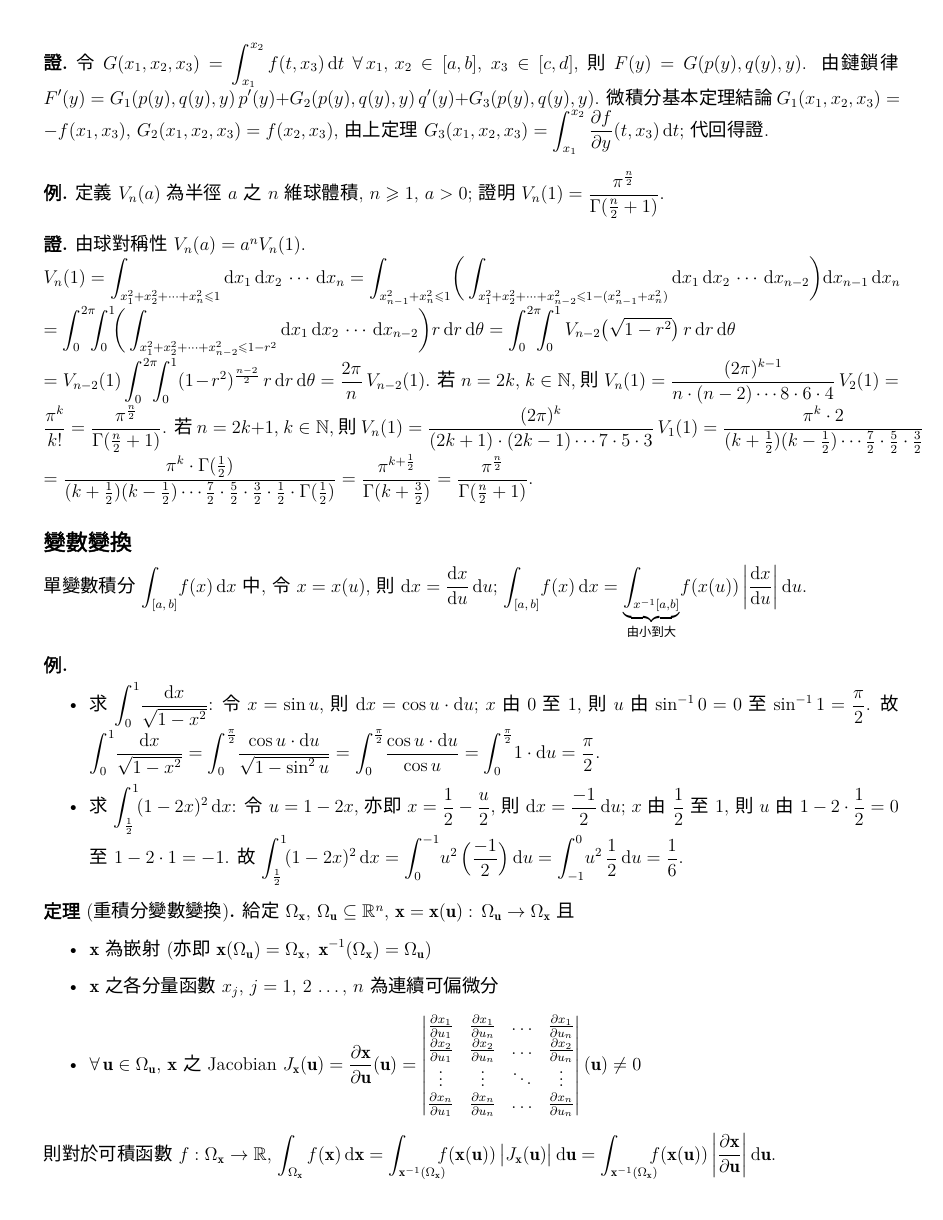
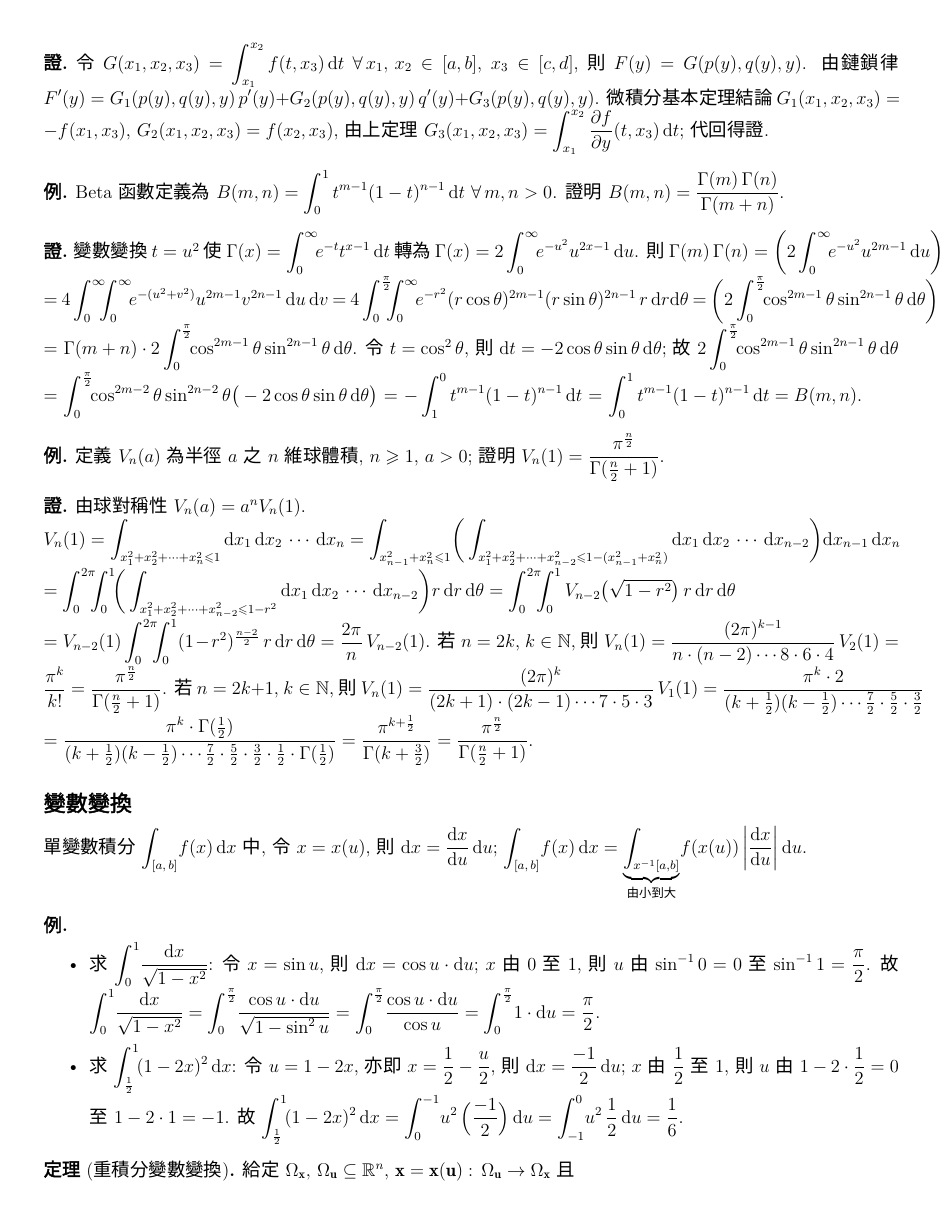
Before and after one commit to chang-ye-tu/calc, a LaTeX document (note/note07.tex): page 7 of 21 before the commit and page 7 of 16 after it. Compiled offline with XeLaTeX; a missing font is replaced by an installed copy or a similar font.

Commit message:
Update note07

```diff
--- a/note/note07.tex
+++ b/note/note07.tex
@@ -248,6 +248,11 @@
 
 \usepackage{nicefrac}
 \newcommand{\eqover}[1]{}
+
+\usepackage{etoolbox}
+\newbool{changeorder}
+\newbool{gamma}
+%\booltrue{changeorder}
 
 \begin{document}
 \title{\texorpdfstring{\vspace{-16mm} 第七章\ \ 重積分}{第七章\ \ 重積分}}
@@ -629,6 +634,14 @@
 
 \begin{prf}
   令 $\ds G(x_1, x_2, x_3) = \int_{x_1}^{x_2}f(t, x_3)\,\mathrm{d}t$ $\forall\,x_1,\,x_2\in[a, b]$, $x_3\in[c, d]$, 則 $F(y) = G(p(y), q(y), y)$. 由鏈鎖律 $\ds F'(y) = G_1(p(y), q(y), y)\,p'(y) + G_2(p(y), q(y), y)\,q'(y) + G_3(p(y), q(y), y)$. 微積分基本定理結論 $G_1(x_1, x_2, x_3) = -f(x_1, x_3)$, $G_2(x_1, x_2, x_3) = f(x_2, x_3)$, 由上定理 $\ds G_3(x_1, x_2, x_3) = \int_{x_1}^{x_2}\frac{\partial f}{\partial y}(t, x_3)\,\mathrm{d}t$; 代回得證.
+\end{prf}
+
+\begin{ex}
+  Beta 函數定義為 $\ds B(m, n) = \int_0^1 t^{m - 1}(1 - t)^{n - 1}\,\mathrm{d}t$ $\forall\,m, n > 0$. 證明 $\ds B(m, n) = \frac{\Gamma(m)\,\Gamma(n)}{\Gamma(m + n)}$.
+\end{ex}
+
+\begin{prf}
+  變數變換 $t = u^2$ 使 $\ds\Gamma(x) = \int_0^\infty\!\!e^{-t}t^{x - 1}\,\mathrm{d}t$ 轉為 $\ds\Gamma(x) = 2\int_0^\infty\!\!e^{-u^2}u^{2x - 1}\,\mathrm{d}u$. 則 $\ds\Gamma(m)\,\Gamma(n) = \bigg(2\int_0^\infty\!\!e^{-u^2}u^{2m - 1}\,\mathrm{d}u\bigg)\bigg(2\int_0^\infty\!\!e^{-v^2}v^{2n - 1}\,\mathrm{d}v\bigg)$ $=$ $\ds 4\int_0^\infty\!\!\!\int_0^\infty\!\!e^{-(u^2 + v^2)}u^{2m - 1}v^{2n - 1}\,\mathrm{d}u\,\mathrm{d}v$ $=$ $\ds 4\int_0^{\frac{\pi}{2}}\!\!\!\int_0^\infty\!\!e^{-r^2}(r\cos\theta)^{2m - 1}(r\sin\theta)^{2n - 1}\,r\,\mathrm{d}r\mathrm{d}\theta$ $=$ $\ds\bigg(2\int_0^{\frac{\pi}{2}}\!\!\cos^{2m - 1}\theta\sin^{2n - 1}\theta\,\mathrm{d}\theta\bigg)\bigg(2\int_0^\infty\!\!e^{-r^2}r^{2(m + n) - 1}\,\mathrm{d}r\bigg)$ $=$ $\ds\Gamma(m + n)\cdot 2\int_0^{\frac{\pi}{2}}\!\!\cos^{2m - 1}\theta\sin^{2n - 1}\theta\,\mathrm{d}\theta$. 令 $t = \cos^2\theta$, 則 $\mathrm{d}t = -2\cos\theta\sin\theta\,\mathrm{d}\theta$; 故 $\ds 2\int_0^{\frac{\pi}{2}}\!\!\cos^{2m - 1}\theta\sin^{2n - 1}\theta\,\mathrm{d}\theta$ $=$ $\ds\int_0^{\frac{\pi}{2}}\!\!\cos^{2m - 2}\theta\sin^{2n - 2}\theta\big(-2\cos\theta\sin\theta\,\mathrm{d}\theta\big)$ $=$ $\ds-\int_1^0 t^{m - 1}(1 - t)^{n - 1}\,\mathrm{d}t$ $=$ $\ds\int_0^1 t^{m - 1}(1 - t)^{n - 1}\,\mathrm{d}t = B(m, n)$.
 \end{prf}
 
 \begin{ex}
```
Also changed, not shown: note/note07.pdf, note/note07.tex (4 more changed lines).
